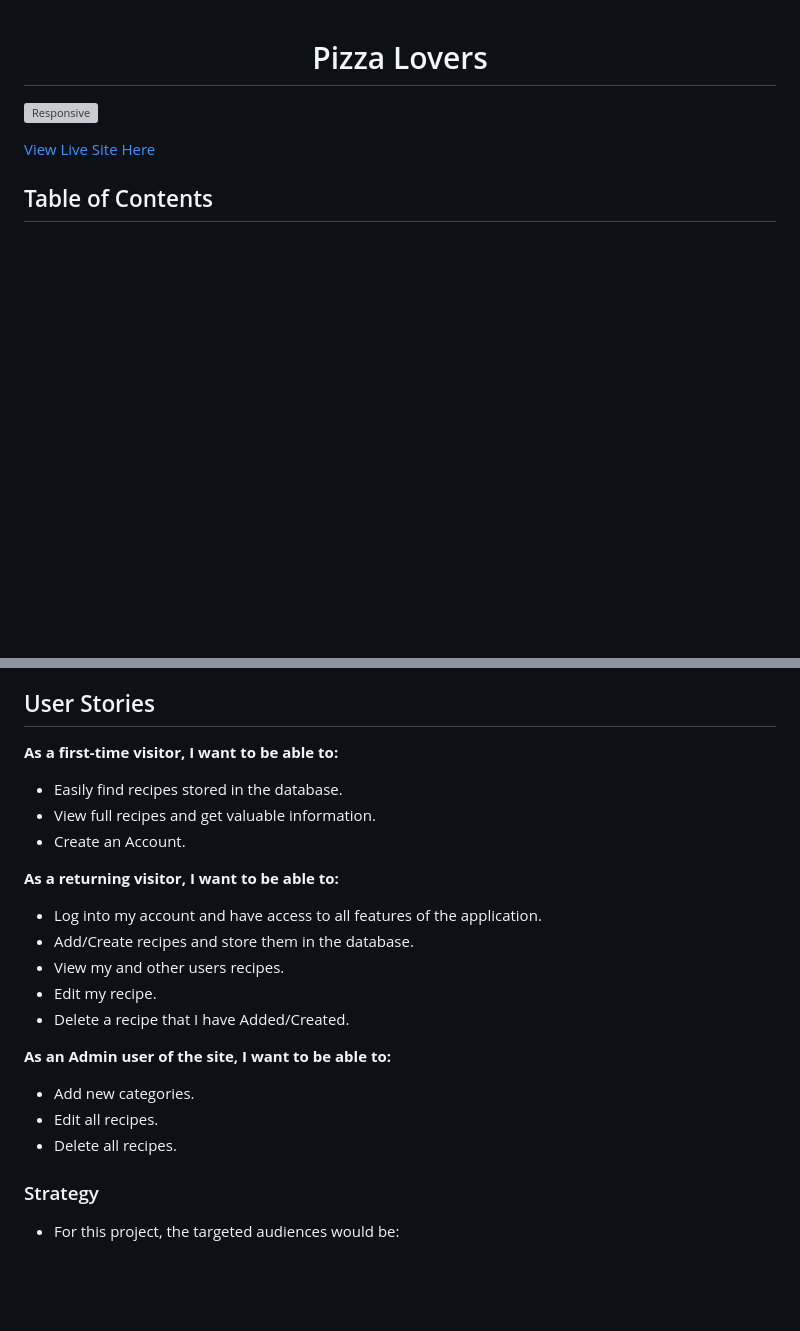
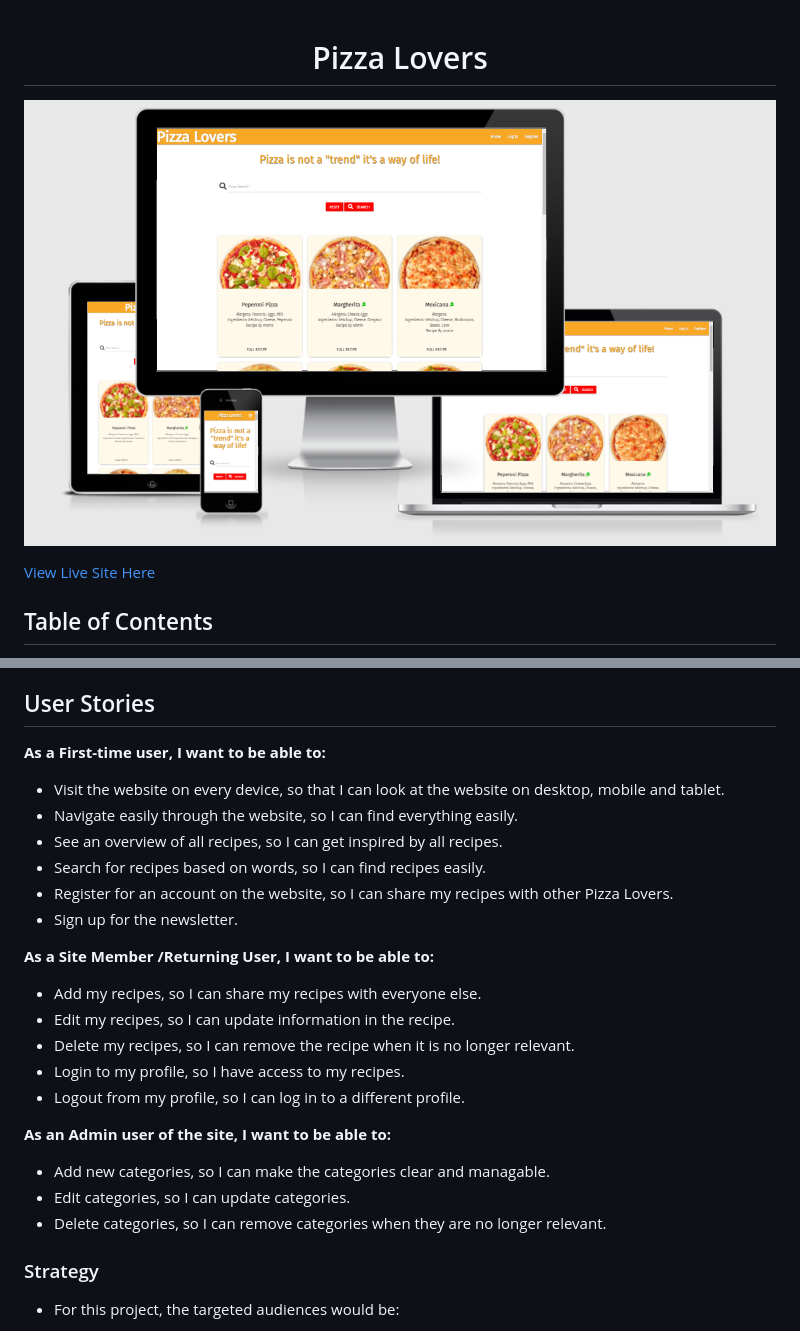
Before and after one commit to Code-Institute-Submissions/MomciloDordevic-MS3, a Markdown page: README.md, 2 parts joined by grey strips. GitHub-like rendering; pictures changed too: static/images/amiresponsive.png (added); blank space fills up the shorter version; grey boxes are pictures that could not be loaded.

Commit message:
Edited User Stories in Readme.md and edited a few sentaces in TESTING.md

```diff
--- a/README.md
+++ b/README.md
@@ -1,6 +1,6 @@
 <h1 align="center">Pizza Lovers</h1>
 
-![Responsive]()
+![Responsive](static/images/amiresponsive.png)
 
 [View Live Site Here](http://pizza-lovers-moma.herokuapp.com/get_pizzas)
 
@@ -37,22 +37,25 @@ The user is looking for a web-based application where they can:
 
 
 ## User Stories
-**As a first-time visitor, I want to be able to:**
-- Easily find recipes stored in the database.
-- View full recipes and get valuable information.
-- Create an Account.
+**As a First-time user, I want to be able to:**
+- Visit the website on every device, so that I can look at the website on desktop, mobile and tablet.
+- Navigate easily through the website, so I can find everything easily.
+- See an overview of all recipes, so I can get inspired by all recipes.
+- Search for recipes based on words, so I can find recipes easily.
+- Register for an account on the website, so I can share my recipes with other Pizza Lovers.
+- Sign up for the newsletter.
 
-**As a returning visitor, I want to be able to:**
-- Log into my account and have access to all features of the application.
-- Add/Create recipes and store them in the database.
-- View my and other users recipes.
-- Edit my recipe.
-- Delete a recipe that I have Added/Created.
+**As a Site Member /Returning User, I want to be able to:**
+- Add my recipes, so I can share my recipes with everyone else.
+- Edit my recipes, so I can update information in the recipe.
+- Delete my recipes, so I can remove the recipe when it is no longer relevant.
+- Login to my profile, so I have access to my recipes.
+- Logout from my profile, so I can log in to a different profile.
 
 **As an Admin user of the site, I want to be able to:**
-- Add new categories.
-- Edit all recipes.
-- Delete all recipes.
+- Add new categories, so I can make the categories clear and managable.
+- Edit categories, so I can update categories.
+- Delete categories, so I can remove categories when they are no longer relevant.
 
 ### Strategy
 
```
Also changed, not shown: TESTING.md (+3 -3 lines).
